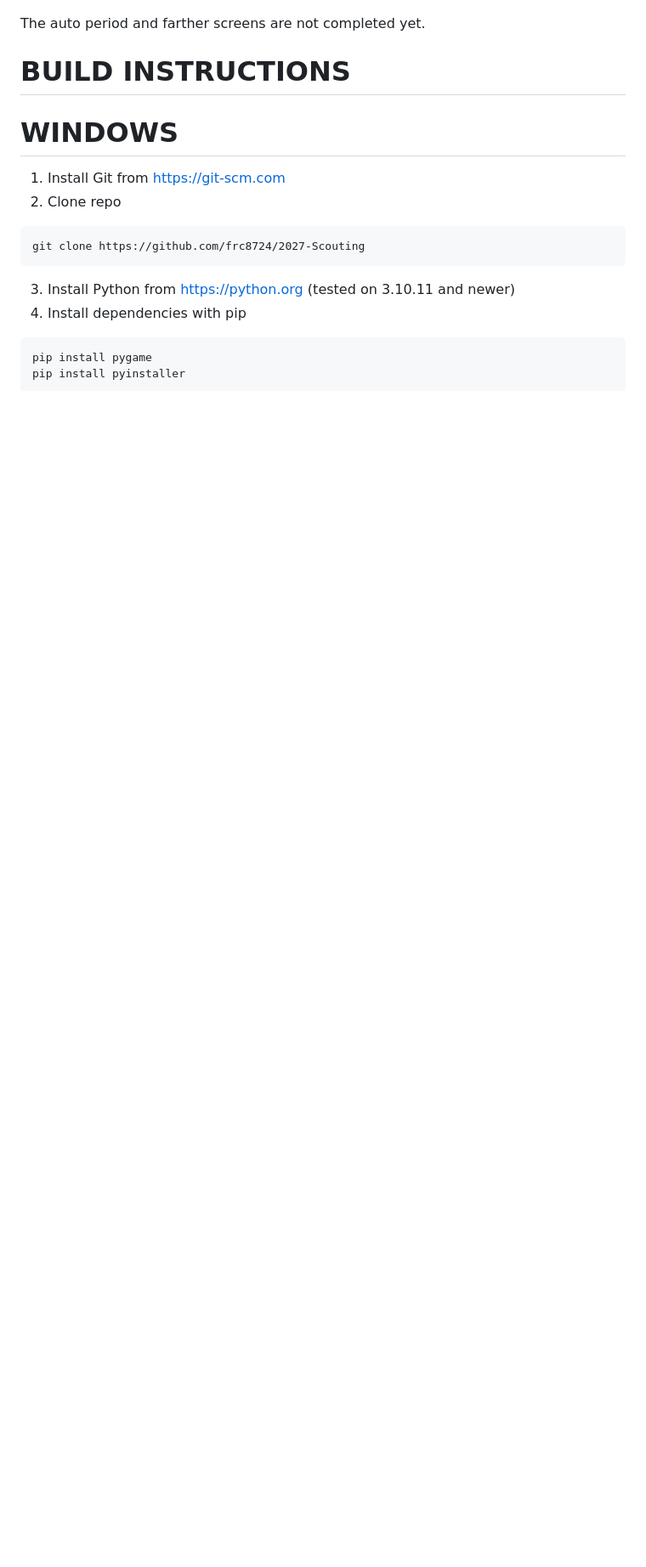
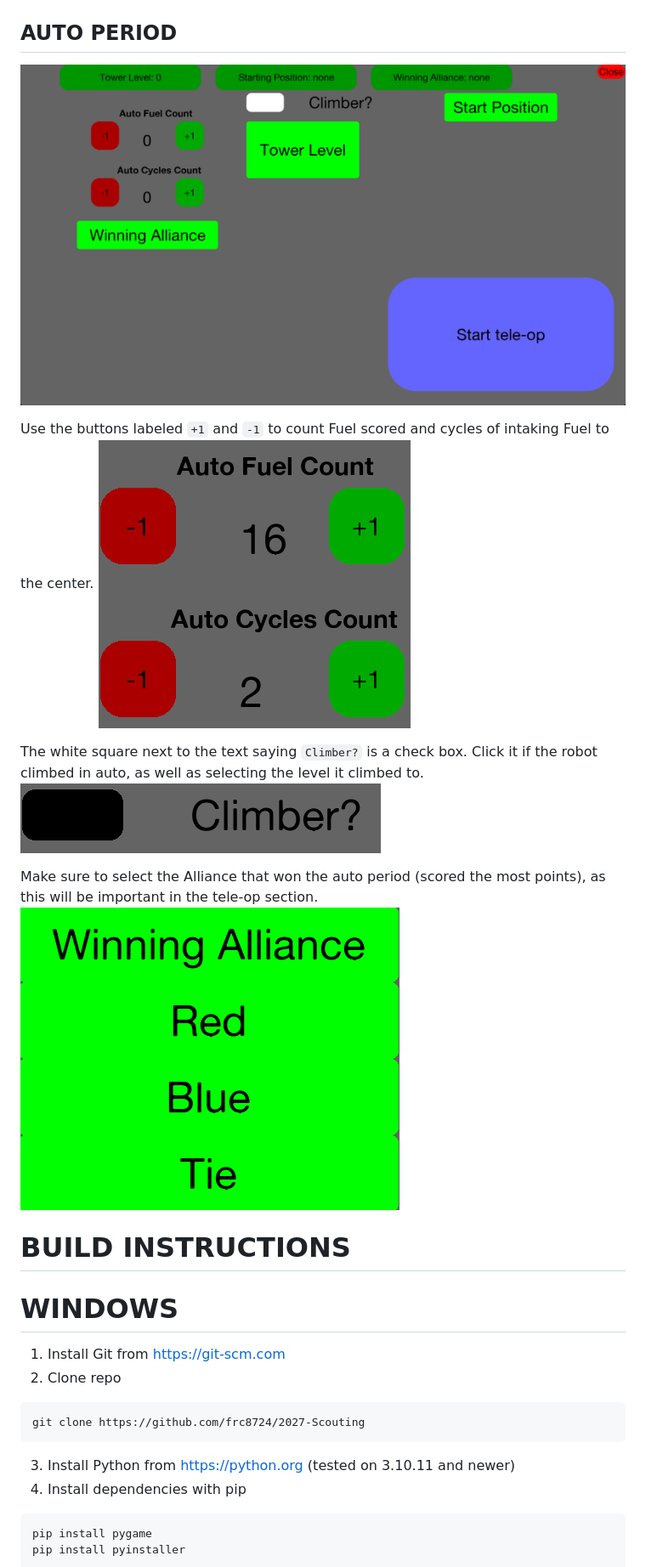
Before and after one commit to frc8724/2027-Scouting, a Markdown page: README.md, the part around the change. Shown at 85% size. Drawn GitHub-style; pictures changed too: assets/readme/auto-menu.png (added), assets/readme/climb-checked.png (added), assets/readme/fuel-counter.png (added); blank space fills up the shorter version.

Commit message:
Update the README with auto period guide, as well as some internal changes preparing for the tele-op menu.

```diff
--- a/README.md
+++ b/README.md
@@ -21,8 +21,18 @@ The "Match Chunk" and "Team Chunk" dropdowns are solely for picking a set, or "c
 For example, selecting 4 in the Match Chunk dropdown lets you pick from matches 31-40, as shown below:
 ![Example usage of "chunks"](assets/readme/chunk-example.png)
 
-The auto period and farther screens are not completed yet.
+## AUTO PERIOD
+![The auto menu](assets/readme/auto-menu.png)
 
+Use the buttons labeled `+1` and `-1` to count Fuel scored and cycles of intaking Fuel to the center.
+![Plus and minus buttons](assets/readme/fuel-counter.png)
+
+The white square next to the text saying `Climber?` is a check box.
+Click it if the robot climbed in auto, as well as selecting the level it climbed to.
+![The climber checkbox](assets/readme/climb-checked.png)
+
+Make sure to select the Alliance that won the auto period (scored the most points), as this will be important in the tele-op section.
+![Winning Alliance dropdown](assets/readme/winning-alliance.png)
 # BUILD INSTRUCTIONS
 # WINDOWS
 1. Install Git from https://git-scm.com
```
Also changed, not shown: 1 other file.
